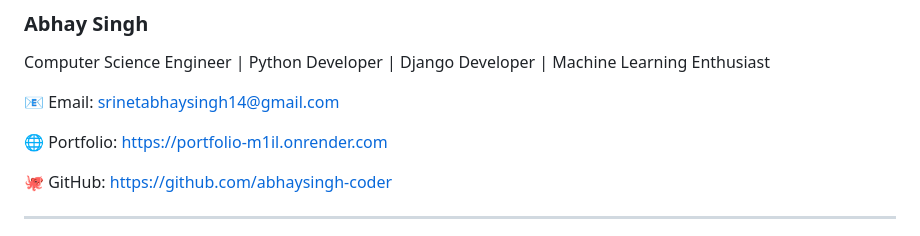
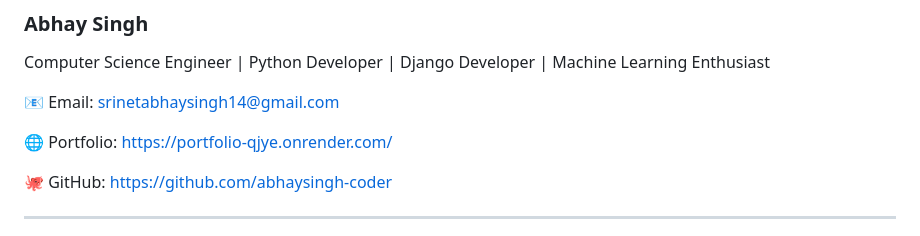
Before and after one commit to abhaysingh-coder/Machine-Learning-Projects-Collection, a Markdown page: README.md, the part around the change. Drawn GitHub-style.

```diff
--- a/README.md
+++ b/README.md
@@ -234,7 +234,7 @@ Computer Science Engineer | Python Developer | Django Developer | Machine Learni
 
 📧 Email: [srinetabhaysingh14@gmail.com](mailto:srinetabhaysingh14@gmail.com)
 
-🌐 Portfolio: https://portfolio-m1il.onrender.com
+🌐 Portfolio: https://portfolio-qjye.onrender.com/
 
 🐙 GitHub: https://github.com/abhaysingh-coder
 
```
